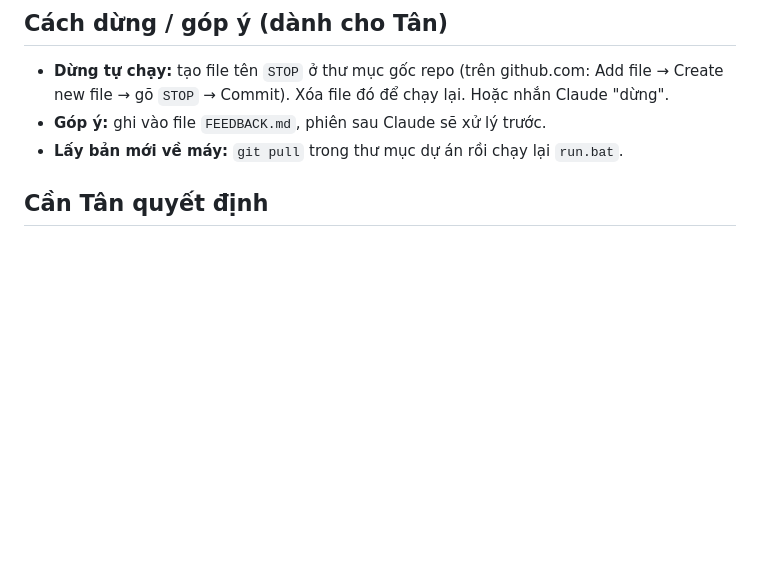
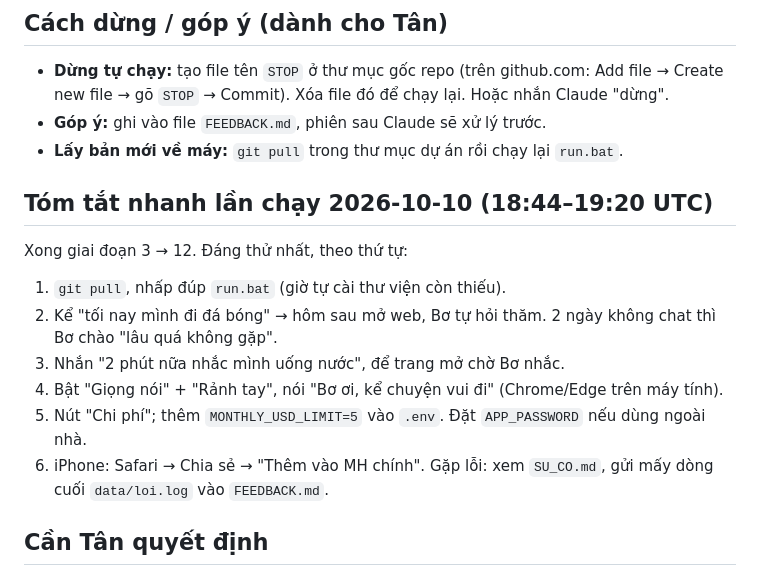
Before and after one commit to TanVu15/ai-companion, a Markdown page: PROGRESS.md, the part around the change. GitHub-like rendering; blank space fills up the shorter version.

Commit message:
Tóm tắt nhanh lần chạy cho Tân ở đầu PROGRESS.md
Co-Authored-By: Claude Opus 5.5 <noreply@anthropic.com>
Claude-Session: https://claude.ai/code/session_01XXbnPoBc4rnbDDR7APMMMX

```diff
--- a/PROGRESS.md
+++ b/PROGRESS.md
@@ -4,6 +4,16 @@
 - **Dừng tự chạy:** tạo file tên `STOP` ở thư mục gốc repo (trên github.com: Add file → Create new file → gõ `STOP` → Commit). Xóa file đó để chạy lại. Hoặc nhắn Claude "dừng".
 - **Góp ý:** ghi vào file `FEEDBACK.md`, phiên sau Claude sẽ xử lý trước.
 - **Lấy bản mới về máy:** `git pull` trong thư mục dự án rồi chạy lại `run.bat`.
+
+## Tóm tắt nhanh lần chạy 2026-10-10 (18:44–19:20 UTC)
+Xong giai đoạn 3 → 12. Đáng thử nhất, theo thứ tự:
+1. `git pull`, nhấp đúp `run.bat` (giờ tự cài thư viện còn thiếu).
+2. Kể "tối nay mình đi đá bóng" → hôm sau mở web, Bơ tự hỏi thăm. 2 ngày không chat thì Bơ chào "lâu quá không gặp".
+3. Nhắn "2 phút nữa nhắc mình uống nước", để trang mở chờ Bơ nhắc.
+4. Bật "Giọng nói" + "Rảnh tay", nói "Bơ ơi, kể chuyện vui đi" (Chrome/Edge trên máy tính).
+5. Nút "Chi phí"; thêm `MONTHLY_USD_LIMIT=5` vào `.env`. Đặt `APP_PASSWORD` nếu dùng ngoài nhà.
+6. iPhone: Safari → Chia sẻ → "Thêm vào MH chính".
+Gặp lỗi: xem `SU_CO.md`, gửi mấy dòng cuối `data/loi.log` vào `FEEDBACK.md`.
 
 ## Cần Tân quyết định
 - **Dùng Bơ ngoài nhà bằng cách nào?** Tailscale (riêng tư, cần tạo tài khoản miễn phí, cài app trên iPhone) hay Cloudflare Tunnel (link công khai, không cần cài trên điện thoại). Hướng dẫn cả hai trong `DUA_LEN_MANG.md`. Claude khuyên Tailscale. Cách nào cũng phải đặt `APP_PASSWORD`.
```
